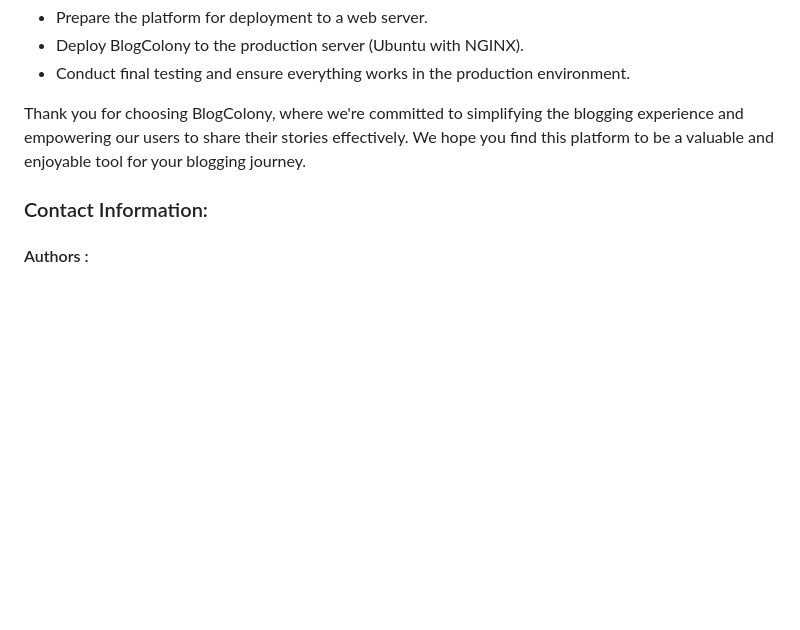
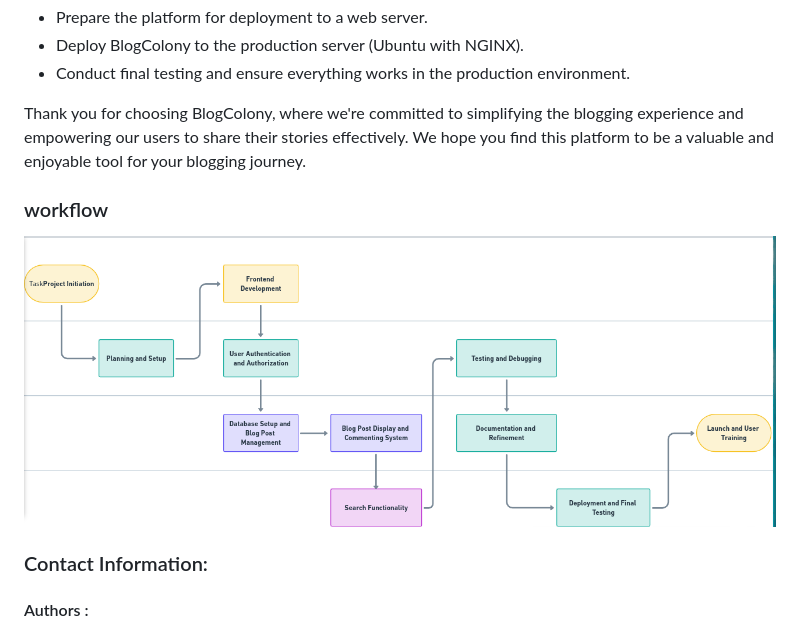
Before and after one commit to Mesh-254/BlogColony, a Markdown page: README.md, the part around the change. Rendered like a GitHub page; pictures changed too: workflow.png (added); blank space fills up the shorter version.

```diff
--- a/README.md
+++ b/README.md
@@ -110,6 +110,10 @@ BlogColony is built using a range of technologies to provide a seamless and reli
 
 Thank you for choosing BlogColony, where we're committed to simplifying the blogging experience and empowering our users to share their stories effectively. We hope you find this platform to be a valuable and enjoyable tool for your blogging journey.
 
+### workflow
+<img src="workflow.png" alt='WORK FLOW'/>
+
+
 ### Contact Information:
 #### Authors :
 -  Meshack
```
